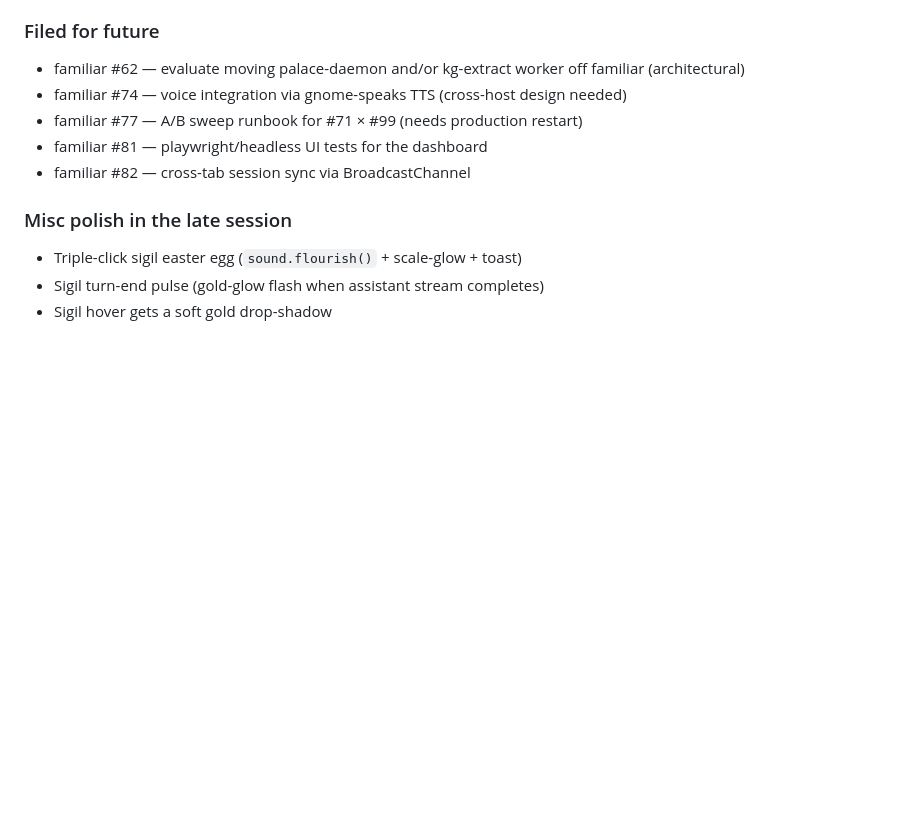
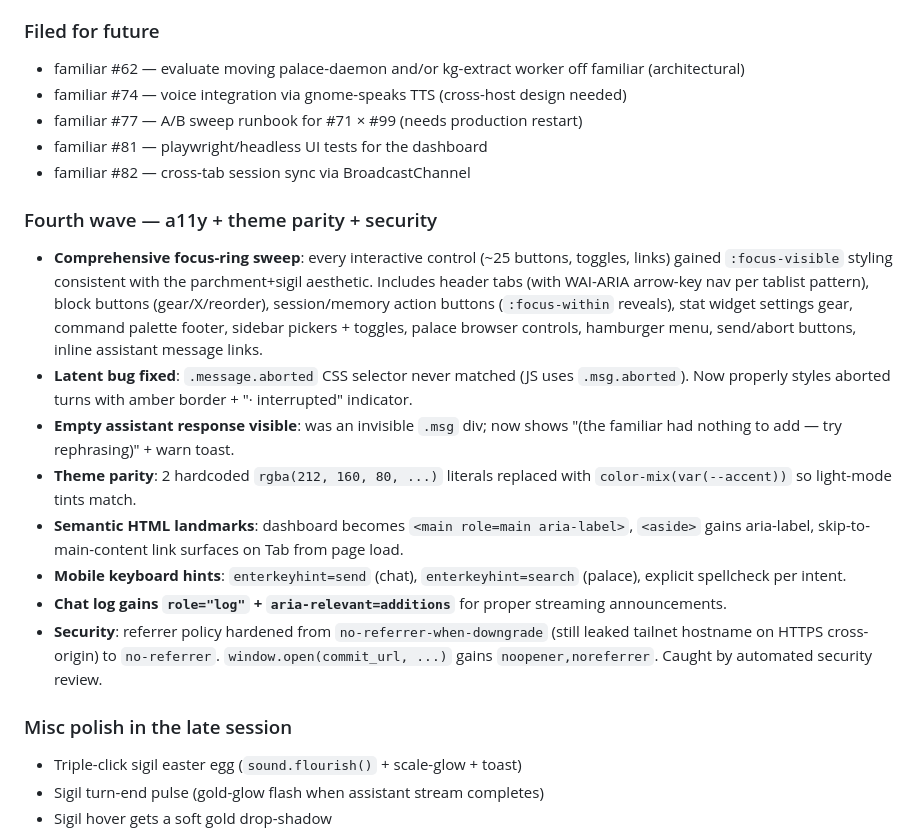
Before and after one commit to techempower-org/familiar.realm.watch, a Markdown page: CHANGELOG.md, the part around the change. Rendered like a GitHub page; blank space fills up the shorter version.

Commit message:
docs(changelog): fourth wave — a11y sweep + theme parity + security fix

```diff
--- a/CHANGELOG.md
+++ b/CHANGELOG.md
@@ -102,6 +102,17 @@ Five inference slots (chat / embed / extract / hyde / reflect) each independentl
 - familiar #77 — A/B sweep runbook for #71 × #99 (needs production restart)
 - familiar #81 — playwright/headless UI tests for the dashboard
 - familiar #82 — cross-tab session sync via BroadcastChannel
+
+### Fourth wave — a11y + theme parity + security
+
+- **Comprehensive focus-ring sweep**: every interactive control (~25 buttons, toggles, links) gained `:focus-visible` styling consistent with the parchment+sigil aesthetic. Includes header tabs (with WAI-ARIA arrow-key nav per tablist pattern), block buttons (gear/X/reorder), session/memory action buttons (`:focus-within` reveals), stat widget settings gear, command palette footer, sidebar pickers + toggles, palace browser controls, hamburger menu, send/abort buttons, inline assistant message links.
+- **Latent bug fixed**: `.message.aborted` CSS selector never matched (JS uses `.msg.aborted`). Now properly styles aborted turns with amber border + "· interrupted" indicator.
+- **Empty assistant response visible**: was an invisible `.msg` div; now shows "(the familiar had nothing to add — try rephrasing)" + warn toast.
+- **Theme parity**: 2 hardcoded `rgba(212, 160, 80, ...)` literals replaced with `color-mix(var(--accent))` so light-mode tints match.
+- **Semantic HTML landmarks**: dashboard becomes `<main role=main aria-label>`, `<aside>` gains aria-label, skip-to-main-content link surfaces on Tab from page load.
+- **Mobile keyboard hints**: `enterkeyhint=send` (chat), `enterkeyhint=search` (palace), explicit spellcheck per intent.
+- **Chat log gains `role="log"` + `aria-relevant=additions`** for proper streaming announcements.
+- **Security**: referrer policy hardened from `no-referrer-when-downgrade` (still leaked tailnet hostname on HTTPS cross-origin) to `no-referrer`. `window.open(commit_url, ...)` gains `noopener,noreferrer`. Caught by automated security review.
 
 ### Misc polish in the late session
 
```
